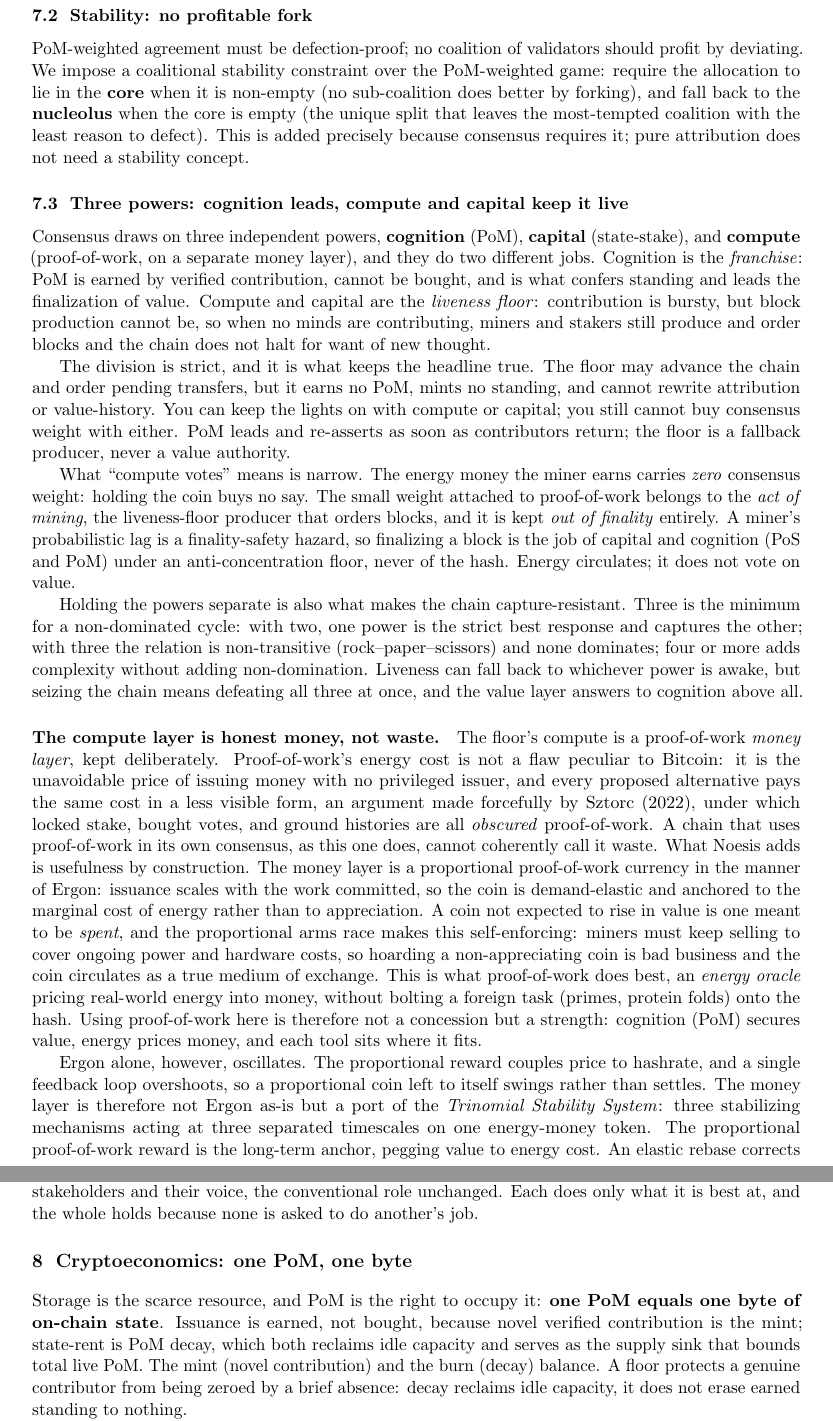
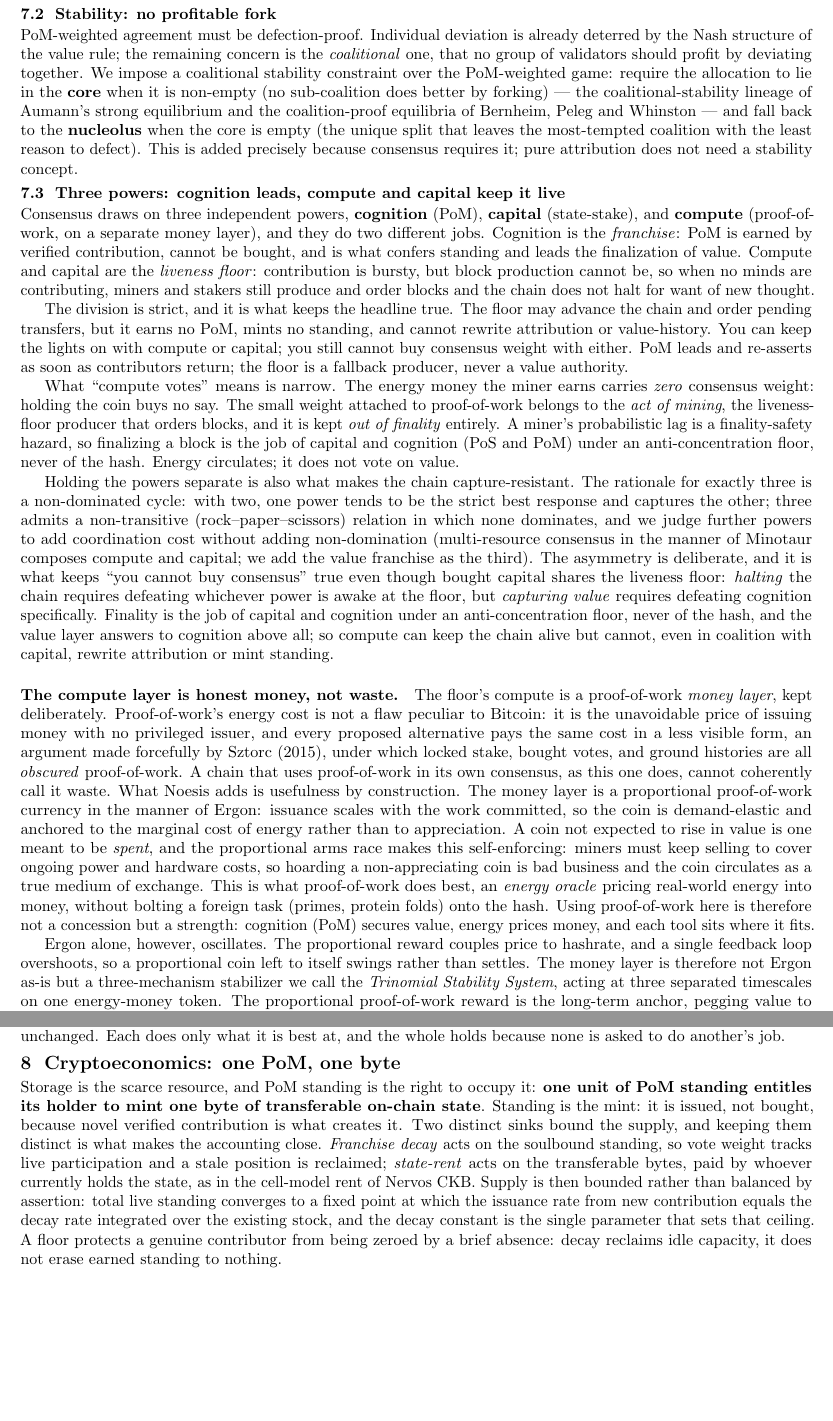
Before and after one commit to WGlynn/noesis, a LaTeX paper (docs/whitepaper/noesis-whitepaper.tex): two parts of pages 9 and 10 of 17 before the commit and two parts of pages 7 and 8 of 13 after it, joined at a grey line, cut so that both start at the same text, the shorter picture padded with empty space. Compiled offline with pdfLaTeX.

Commit message:
whitepaper v5.0: 17->13pp trim + coherence/fact/tokenomics audit (16 fixes)
Trim (no argument lost): 10pt, 0.7in margins, tighter rhythm, 2-col refs,
author footnote removed. Prose preserved per Will (reverted the compression).

Audit fixes:
- fact: Sztorc (2022)->(2015); test count 286->289; "Trinomial Stability
  System" framed as our own coinage (was reading as external prior art).
- references: 11 of 37 were orphans (never cited in prose) - all woven into
  the claim they back (CKB, PBFT/Casper, Minotaur, Flash Boys 2.0, Aumann/
  Bernheim, Gao, Perdomo, Christiano, Maynard Smith). Strengthens prior-art.
- coherence: PoW "zero consensus weight" vs "defeat all three" contradiction
  resolved (halting vs value-capture); RPS over-claim softened; verifiability
  reconciled with private compute-to-data; Nash(individual) vs core(coalition);
  comparison-graph vs provenance-graph named; first-to-commit vs first-to-reveal;
  honesty-equilibrium cross-ref'd to the open measurement problem.
- tokenomics: "one PoM = one byte" made precise (soulbound standing -> right to
  mint a transferable byte); franchise-decay separated from state-rent; "mint
  and burn balance" replaced with an explicit fixed-point equilibrium condition.

Audit doc: Desktop/noesis-whitepaper-audit-2026-06-21.md

Co-Authored-By: Claude Opus 4.8 (1M context) <noreply@anthropic.com>

```diff
--- a/docs/whitepaper/noesis-whitepaper.tex
+++ b/docs/whitepaper/noesis-whitepaper.tex
@@ -1,8 +1,8 @@
 % Noesis - Proof of Mind: A Value Chain for Verified Mental Contribution
 % Foundational whitepaper. Open source, no patent: the moat is structural, not secret.
-\documentclass[11pt]{article}
+\documentclass[10pt]{article}
 
-\usepackage[a4paper,margin=0.8in]{geometry}
+\usepackage[a4paper,margin=0.7in]{geometry}
 \usepackage{amsmath,amssymb,amsthm}
 \usepackage{booktabs}
 \usepackage{microtype}
@@ -14,9 +14,18 @@
 \usetikzlibrary{arrows.meta,positioning,shapes.geometric,fit,backgrounds}
 \usepackage[hidelinks]{hyperref}
 \usepackage{titlesec}
+\usepackage{multicol}
 
+% Tight vertical rhythm to hold the paper to <=10 pages without shrinking the argument.
 \titleformat{\section}{\large\bfseries}{\thesection}{0.6em}{}
 \titleformat{\subsection}{\normalsize\bfseries}{\thesubsection}{0.6em}{}
+\titlespacing*{\section}{0pt}{1.0ex plus 0.3ex minus 0.2ex}{0.5ex plus 0.2ex}
+\titlespacing*{\subsection}{0pt}{0.7ex plus 0.2ex minus 0.1ex}{0.3ex plus 0.1ex}
+\setlength{\parskip}{0pt}
+\setlength{\abovedisplayskip}{3pt plus 1pt minus 1pt}
+\setlength{\belowdisplayskip}{3pt plus 1pt minus 1pt}
+\setlength{\abovedisplayshortskip}{1pt}
+\setlength{\belowdisplayshortskip}{2pt}
 
 % palette
 \definecolor{sb}{HTML}{1D4ED8}   % soulbound / standing, blue
@@ -29,11 +38,9 @@
 
 \title{\textbf{Proof of Mind}\\[2pt]
 \large A Value Chain for Verified Mental Contribution}
-\author{Will Glynn\thanks{Written with JARVIS, an AI research collaborator. The collaboration is
-itself an instance of the contribution economy this paper specifies: a human and a machine
-producing provenance-complete, attributable work.}\\
+\author{Will Glynn\\
 \texttt{noesis}}
-\date{Version 4.0 \quad June 2026}
+\date{Version 5.0 \quad June 2026}
 
 \begin{document}
 \maketitle
@@ -536,11 +553,14 @@ its closure under the quorum floor.
 
 \subsection{Stability: no profitable fork}
 
-PoM-weighted agreement must be defection-proof; no coalition of validators should profit by deviating.
+PoM-weighted agreement must be defection-proof. Individual deviation is already deterred by the Nash
+structure of the value rule; the remaining concern is the \emph{coalitional} one, that no group of
+validators should profit by deviating together.
 We impose a coalitional stability constraint over the PoM-weighted game: require the allocation to lie
-in the \textbf{core} when it is non-empty (no sub-coalition does better by forking), and fall back to
-the \textbf{nucleolus} when the core is empty (the unique split that leaves the
-most-tempted coalition with the least reason to defect). This is added precisely because consensus requires it;
+in the \textbf{core} when it is non-empty (no sub-coalition does better by forking) --- the
+coalitional-stability lineage of Aumann's strong equilibrium and the coalition-proof equilibria of
+Bernheim, Peleg and Whinston --- and fall back to the \textbf{nucleolus} when the core is empty (the
+unique split that leaves the most-tempted coalition with the least reason to defect). This is added precisely because consensus requires it;
 pure attribution does not need a stability concept.
 
 \subsection{Three powers: cognition leads, compute and capital keep it live}
@@ -565,16 +585,22 @@ entirely. A miner's probabilistic lag is a finality-safety hazard, so finalizing
 capital and cognition (PoS and PoM) under an anti-concentration floor, never of the hash. Energy
 circulates; it does not vote on value.
 
-Holding the powers separate is also what makes the chain capture-resistant. Three is the minimum for a
-non-dominated cycle: with two, one power is the strict best response and captures the other; with three
-the relation is non-transitive (rock--paper--scissors) and none dominates; four or more adds complexity
-without adding non-domination. Liveness can fall back to whichever power is awake, but seizing the chain
-means defeating all three at once, and the value layer answers to cognition above all.
+Holding the powers separate is also what makes the chain capture-resistant. The rationale for exactly
+three is a non-dominated cycle: with two, one power tends to be the strict best response and captures the
+other; three admits a non-transitive (rock--paper--scissors) relation in which none dominates, and we
+judge further powers to add coordination cost without adding non-domination (multi-resource consensus in
+the manner of Minotaur composes compute and capital; we add the value franchise as the third). The
+asymmetry is deliberate, and it is what keeps ``you cannot buy consensus'' true even though bought capital
+shares the liveness floor: \emph{halting} the chain requires defeating whichever power is awake at the
+floor, but \emph{capturing value} requires defeating cognition specifically. Finality is the job of
+capital and cognition under an anti-concentration floor, never of the hash, and the value layer answers to
+cognition above all; so compute can keep the chain alive but cannot, even in coalition with capital,
+rewrite attribution or mint standing.
 
 \paragraph{The compute layer is honest money, not waste.} The floor's compute is a proof-of-work
 \emph{money layer}, kept deliberately. Proof-of-work's energy cost is not a flaw peculiar to Bitcoin: it
 is the unavoidable price of issuing money with no privileged issuer, and every proposed alternative pays
-the same cost in a less visible form, an argument made forcefully by Sztorc (2022), under which locked
+the same cost in a less visible form, an argument made forcefully by Sztorc (2015), under which locked
 stake, bought votes, and ground histories are all \emph{obscured} proof-of-work. A chain that uses
 proof-of-work in its own consensus, as this one does, cannot coherently call it waste. What Noesis adds
 is usefulness by construction. The money layer is a proportional proof-of-work currency in the manner of
@@ -589,8 +615,8 @@ value, energy prices money, and each tool sits where it fits.
 
 Ergon alone, however, oscillates. The proportional reward couples price to hashrate, and a single
 feedback loop overshoots, so a proportional coin left to itself swings rather than settles. The money
-layer is therefore not Ergon as-is but a port of the \emph{Trinomial Stability System}: three stabilizing
-mechanisms acting at three separated timescales on one energy-money token. The proportional proof-of-work
+layer is therefore not Ergon as-is but a three-mechanism stabilizer we call the \emph{Trinomial
+Stability System}, acting at three separated timescales on one energy-money token. The proportional proof-of-work
 reward is the long-term anchor, pegging value to energy cost. An elastic rebase corrects short-term
 price deviation. A PI controller damps the medium term. The result that makes this a system and not three
 knobs is that the three loops at separated frequencies are jointly stable where the proportional reward
@@ -607,12 +633,17 @@ whole holds because none is asked to do another's job.
 
 \section{Cryptoeconomics: one PoM, one byte}
 
-Storage is the scarce resource, and PoM is the right to occupy it: \textbf{one PoM equals one byte of
-on-chain state}. Issuance is earned, not bought, because novel verified contribution is the mint;
-state-rent is PoM decay, which both reclaims idle capacity and serves as the supply sink that bounds
-total live PoM. The mint (novel contribution) and the burn (decay) balance. A floor protects a genuine
-contributor from being zeroed by a brief absence: decay reclaims idle capacity, it does not erase
-earned standing to nothing.
+Storage is the scarce resource, and PoM standing is the right to occupy it: \textbf{one unit of PoM
+standing entitles its holder to mint one byte of transferable on-chain state}. Standing is the mint:
+it is issued, not bought, because novel verified contribution is what creates it. Two distinct sinks
+bound the supply, and keeping them distinct is what makes the accounting close. \emph{Franchise decay}
+acts on the soulbound standing, so vote weight tracks live participation and a stale position is
+reclaimed; \emph{state-rent} acts on the transferable bytes, paid by whoever currently holds the state,
+as in the cell-model rent of Nervos CKB. Supply is then bounded rather than balanced by assertion: total
+live standing converges to a fixed point at which the issuance rate from new contribution equals the
+decay rate integrated over the existing stock, and the decay constant is the single parameter that sets
+that ceiling. A floor protects a genuine contributor from being zeroed by a brief absence: decay reclaims
+idle capacity, it does not erase earned standing to nothing.
 
 The subtlety that keeps this from collapsing into proof-of-stake is a split between two cells. A
 participant's \textbf{standing} is \textcolor{sb}{soulbound}: it is the franchise (consensus weight and
```
Also changed, not shown: docs/whitepaper/noesis-whitepaper.pdf, docs/whitepaper/noesis-whitepaper.tex (53 more changed lines).
